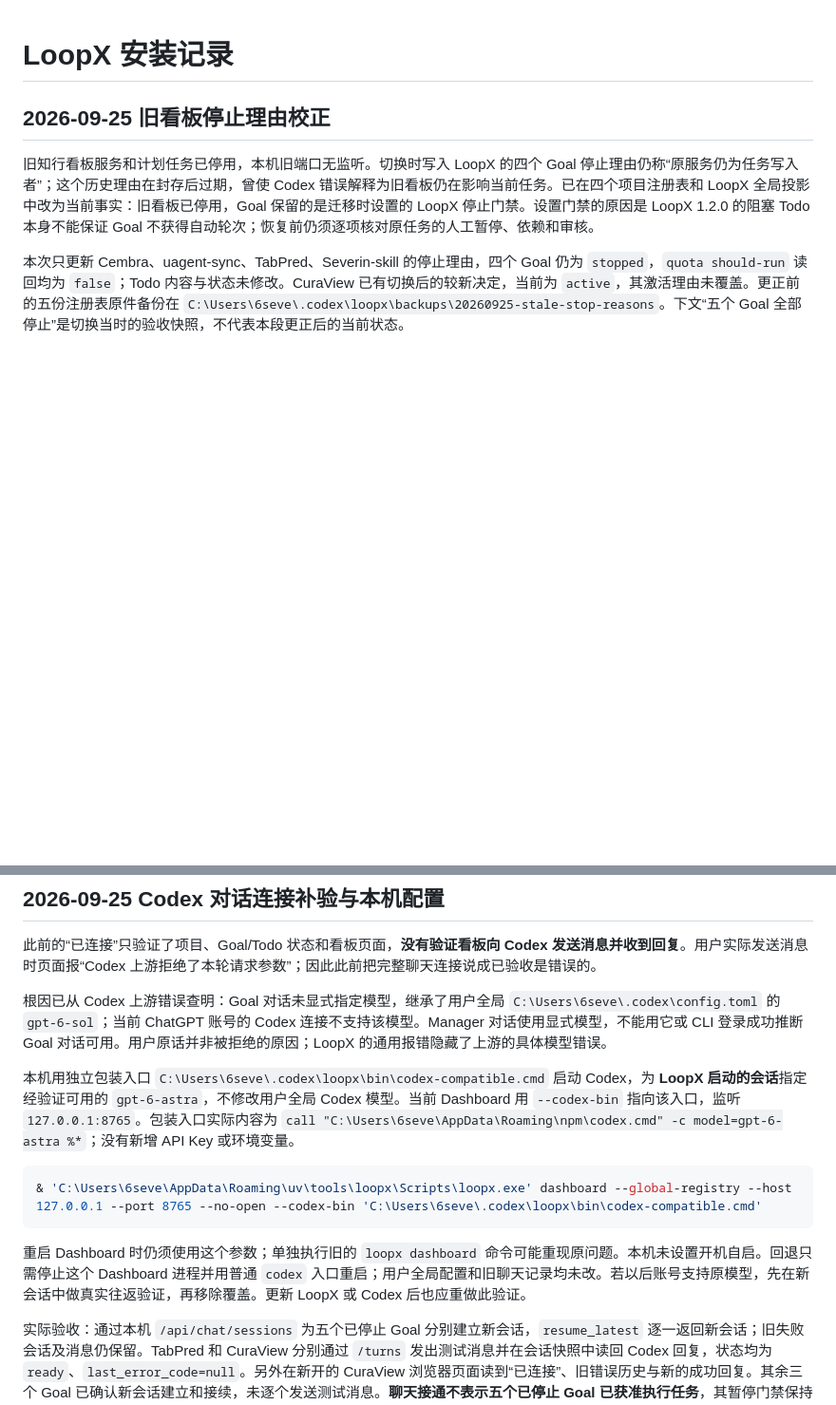
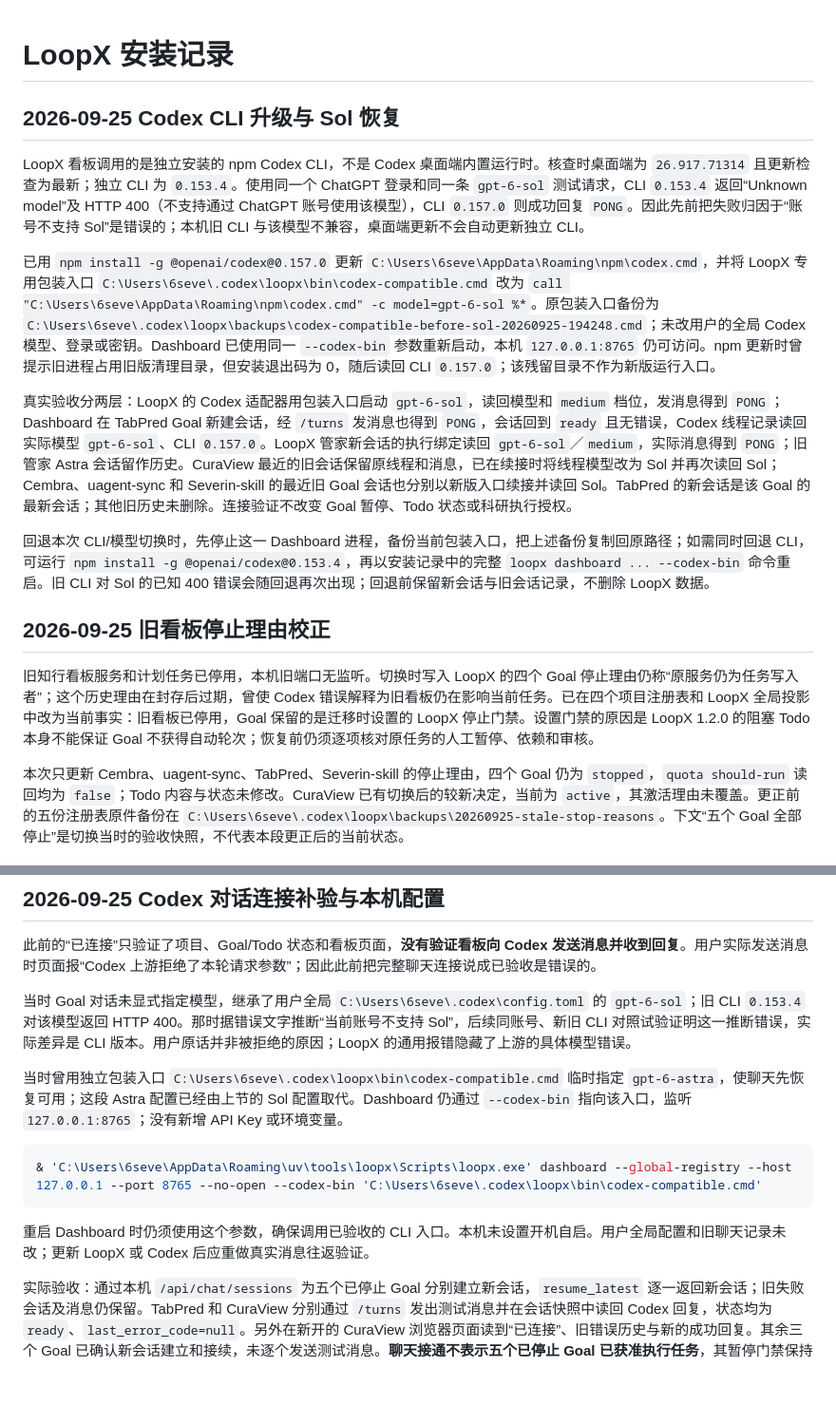
Before and after one commit to severin-ye/severin-ye.github.io, a Markdown page: 安装流程/LoopX.md, 2 parts joined by grey strips. Shown at 95% size. Rendered like a GitHub page; blank space fills up the shorter version.

Commit message:
校正 LoopX 的 Sol 模型连接与 CLI 安装记录

````diff
--- a/安装流程/LoopX.md
+++ b/安装流程/LoopX.md
@@ -1,4 +1,14 @@
 # LoopX 安装记录
+
+## 2026-09-25 Codex CLI 升级与 Sol 恢复
+
+LoopX 看板调用的是独立安装的 npm Codex CLI，不是 Codex 桌面端内置运行时。核查时桌面端为 `26.917.71314` 且更新检查为最新；独立 CLI 为 `0.153.4`。使用同一个 ChatGPT 登录和同一条 `gpt-6-sol` 测试请求，CLI `0.153.4` 返回“Unknown model”及 HTTP 400（不支持通过 ChatGPT 账号使用该模型），CLI `0.157.0` 则成功回复 `PONG`。因此先前把失败归因于“账号不支持 Sol”是错误的；本机旧 CLI 与该模型不兼容，桌面端更新不会自动更新独立 CLI。
+
+已用 `npm install -g @openai/codex@0.157.0` 更新 `C:\Users\6seve\AppData\Roaming\npm\codex.cmd`，并将 LoopX 专用包装入口 `C:\Users\6seve\.codex\loopx\bin\codex-compatible.cmd` 改为 `call "C:\Users\6seve\AppData\Roaming\npm\codex.cmd" -c model=gpt-6-sol %*`。原包装入口备份为 `C:\Users\6seve\.codex\loopx\backups\codex-compatible-before-sol-20260925-194248.cmd`；未改用户的全局 Codex 模型、登录或密钥。Dashboard 已使用同一 `--codex-bin` 参数重新启动，本机 `127.0.0.1:8765` 仍可访问。npm 更新时曾提示旧进程占用旧版清理目录，但安装退出码为 0，随后读回 CLI `0.157.0`；该残留目录不作为新版运行入口。
+
+真实验收分两层：LoopX 的 Codex 适配器用包装入口启动 `gpt-6-sol`，读回模型和 `medium` 档位，发消息得到 `PONG`；Dashboard 在 TabPred Goal 新建会话，经 `/turns` 发消息也得到 `PONG`，会话回到 `ready` 且无错误，Codex 线程记录读回实际模型 `gpt-6-sol`、CLI `0.157.0`。LoopX 管家新会话的执行绑定读回 `gpt-6-sol`／`medium`，实际消息得到 `PONG`；旧管家 Astra 会话留作历史。CuraView 最近的旧会话保留原线程和消息，已在续接时将线程模型改为 Sol 并再次读回 Sol；Cembra、uagent-sync 和 Severin-skill 的最近旧 Goal 会话也分别以新版入口续接并读回 Sol。TabPred 的新会话是该 Goal 的最新会话；其他旧历史未删除。连接验证不改变 Goal 暂停、Todo 状态或科研执行授权。
+
+回退本次 CLI/模型切换时，先停止这一 Dashboard 进程，备份当前包装入口，把上述备份复制回原路径；如需同时回退 CLI，可运行 `npm install -g @openai/codex@0.153.4`，再以安装记录中的完整 `loopx dashboard ... --codex-bin` 命令重启。旧 CLI 对 Sol 的已知 400 错误会随回退再次出现；回退前保留新会话与旧会话记录，不删除 LoopX 数据。
 
 ## 2026-09-25 旧看板停止理由校正
 
@@ -10,15 +20,15 @@
 
 此前的“已连接”只验证了项目、Goal/Todo 状态和看板页面，**没有验证看板向 Codex 发送消息并收到回复**。用户实际发送消息时页面报“Codex 上游拒绝了本轮请求参数”；因此此前把完整聊天连接说成已验收是错误的。
 
-根因已从 Codex 上游错误查明：Goal 对话未显式指定模型，继承了用户全局 `C:\Users\6seve\.codex\config.toml` 的 `gpt-6-sol`；当前 ChatGPT 账号的 Codex 连接不支持该模型。Manager 对话使用显式模型，不能用它或 CLI 登录成功推断 Goal 对话可用。用户原话并非被拒绝的原因；LoopX 的通用报错隐藏了上游的具体模型错误。
+当时 Goal 对话未显式指定模型，继承了用户全局 `C:\Users\6seve\.codex\config.toml` 的 `gpt-6-sol`；旧 CLI `0.153.4` 对该模型返回 HTTP 400。那时据错误文字推断“当前账号不支持 Sol”，后续同账号、新旧 CLI 对照试验证明这一推断错误，实际差异是 CLI 版本。用户原话并非被拒绝的原因；LoopX 的通用报错隐藏了上游的具体模型错误。
 
-本机用独立包装入口 `C:\Users\6seve\.codex\loopx\bin\codex-compatible.cmd` 启动 Codex，为 **LoopX 启动的会话**指定经验证可用的 `gpt-6-astra`，不修改用户全局 Codex 模型。当前 Dashboard 用 `--codex-bin` 指向该入口，监听 `127.0.0.1:8765`。包装入口实际内容为 `call "C:\Users\6seve\AppData\Roaming\npm\codex.cmd" -c model=gpt-6-astra %*`；没有新增 API Key 或环境变量。
+当时曾用独立包装入口 `C:\Users\6seve\.codex\loopx\bin\codex-compatible.cmd` 临时指定 `gpt-6-astra`，使聊天先恢复可用；这段 Astra 配置已经由上节的 Sol 配置取代。Dashboard 仍通过 `--codex-bin` 指向该入口，监听 `127.0.0.1:8765`；没有新增 API Key 或环境变量。
 
 ```powershell
 & 'C:\Users\6seve\AppData\Roaming\uv\tools\loopx\Scripts\loopx.exe' dashboard --global-registry --host 127.0.0.1 --port 8765 --no-open --codex-bin 'C:\Users\6seve\.codex\loopx\bin\codex-compatible.cmd'
 ```
 
-重启 Dashboard 时仍须使用这个参数；单独执行旧的 `loopx dashboard` 命令可能重现原问题。本机未设置开机自启。回退只需停止这个 Dashboard 进程并用普通 `codex` 入口重启；用户全局配置和旧聊天记录均未改。若以后账号支持原模型，先在新会话中做真实往返验证，再移除覆盖。更新 LoopX 或 Codex 后也应重做此验证。
+重启 Dashboard 时仍须使用这个参数，确保调用已验收的 CLI 入口。本机未设置开机自启。用户全局配置和旧聊天记录未改；更新 LoopX 或 Codex 后应重做真实消息往返验证。
 
 实际验收：通过本机 `/api/chat/sessions` 为五个已停止 Goal 分别建立新会话，`resume_latest` 逐一返回新会话；旧失败会话及消息仍保留。TabPred 和 CuraView 分别通过 `/turns` 发出测试消息并在会话快照中读回 Codex 回复，状态均为 `ready`、`last_error_code=null`。另外在新开的 CuraView 浏览器页面读到“已连接”、旧错误历史与新的成功回复。其余三个 Goal 已确认新会话建立和接续，未逐个发送测试消息。**聊天接通不表示五个已停止 Goal 已获准执行任务**，其暂停门禁保持不变。
 
````
